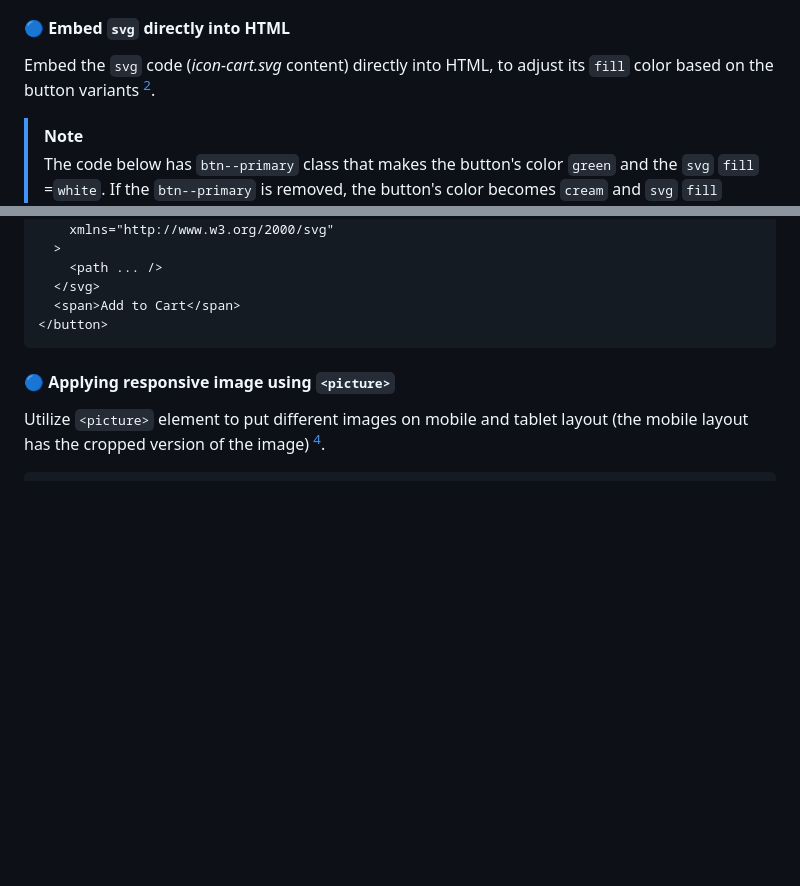
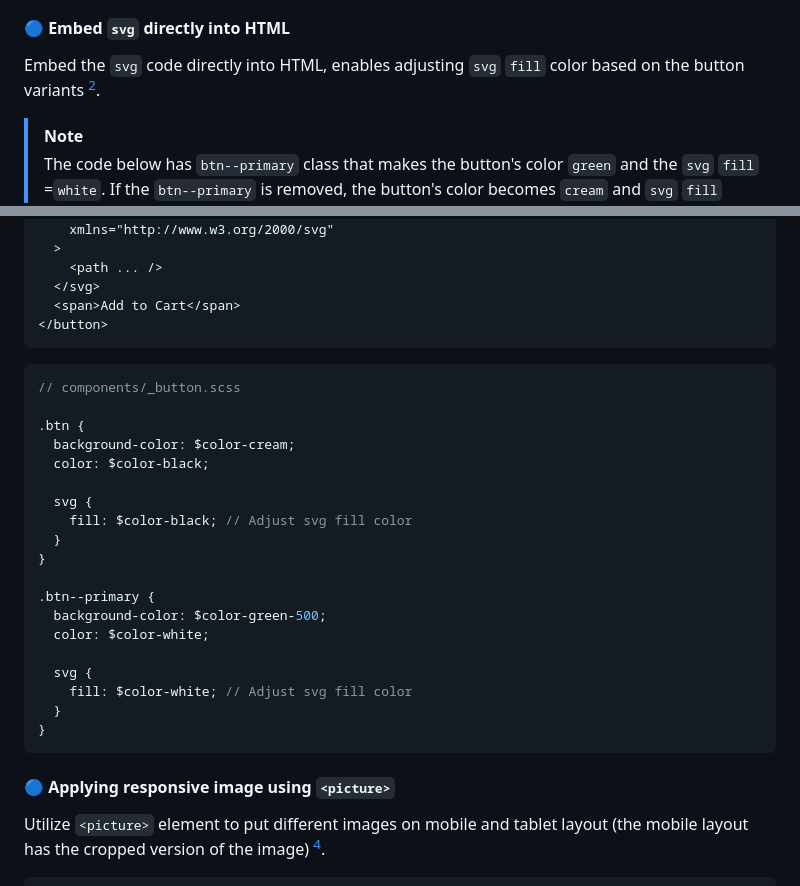
Before and after one commit to finkusuma-dev/fem-newbie-product-preview-card, a Markdown page: README.md, 2 parts joined by grey strips. Rendered like a GitHub page; blank space fills up the shorter version.

Commit message:
docs(readme): update SVG embedding explanation

````diff
--- a/README.md
+++ b/README.md
@@ -60,7 +60,7 @@ Using HTML structures from Grace Snow's Product Preview Page [^1].
 
 #### 🔵 Embed `svg` directly into HTML
 
-Embed the `svg` code (_icon-cart.svg_ content) directly into HTML, to adjust its `fill` color based on the button variants [^2].
+Embed the `svg` code directly into HTML, enables adjusting `svg` `fill` color based on the button variants [^2].
 
 > [!NOTE]
 > The code below has `btn--primary` class that makes the button's color `green` and the `svg` `fill` =`white`. If the `btn--primary` is removed, the button's color becomes `cream` and `svg` `fill` becomes `black`.
@@ -81,6 +81,28 @@ Also hide the `svg` with `aria-hidden = "true"` as it is a presentational icon [
   </svg>
   <span>Add to Cart</span>
 </button>
+```
+
+```scss
+// components/_button.scss
+
+.btn {
+  background-color: $color-cream;
+  color: $color-black;
+
+  svg {
+    fill: $color-black; // Adjust svg fill color
+  }
+}
+
+.btn--primary {
+  background-color: $color-green-500;
+  color: $color-white;
+
+  svg {
+    fill: $color-white; // Adjust svg fill color
+  }
+}
 ```
 
 #### 🔵 Applying responsive image using `<picture>`
````
Also changed, not shown: other parts of README.md (+7 -7 lines).
